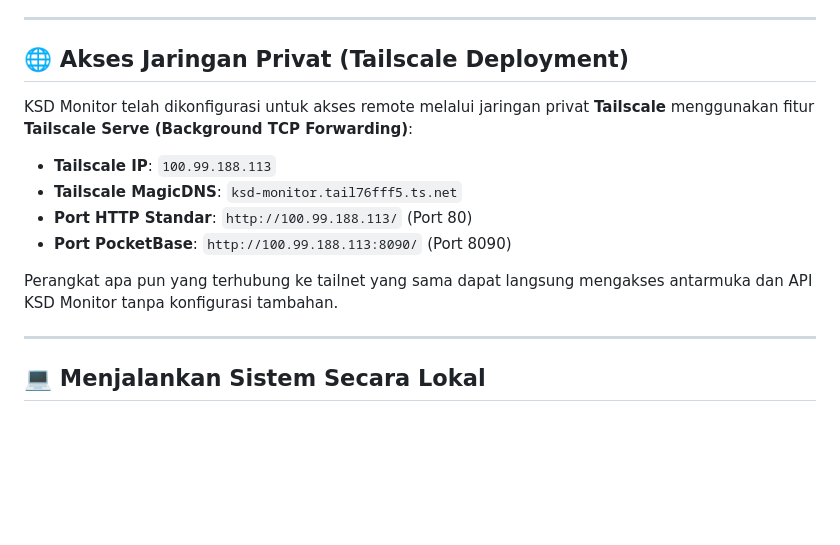
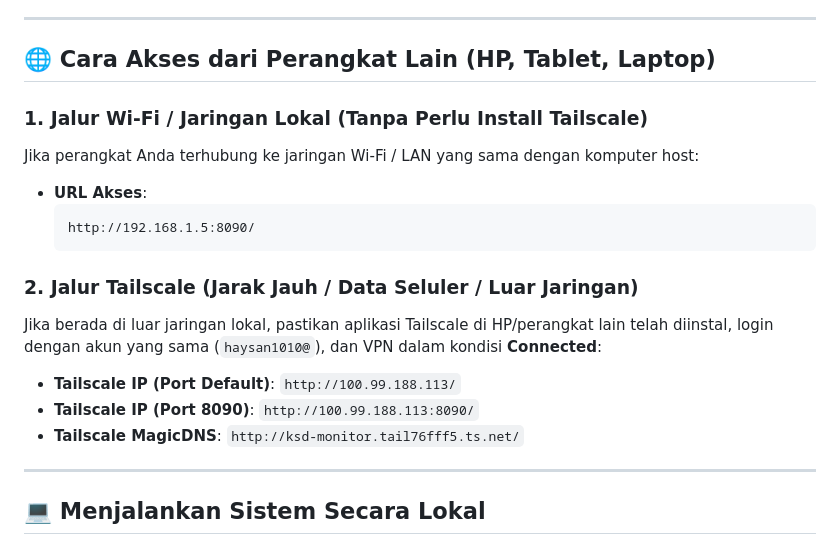
Before and after one commit to haysan10/KSD-Monitoring, a Markdown page: README.md, the part around the change. Drawn GitHub-style; blank space fills up the shorter version.

Commit message:
docs: clarify local Wi-Fi LAN access vs Tailscale VPN access

````diff
--- a/README.md
+++ b/README.md
@@ -26,16 +26,20 @@ Sistem manajemen, pemantauan progres, logistik, dan kalkulasi refraktori kiln sh
 
 ---
 
-## 🌐 Akses Jaringan Privat (Tailscale Deployment)
+## 🌐 Cara Akses dari Perangkat Lain (HP, Tablet, Laptop)
 
-KSD Monitor telah dikonfigurasi untuk akses remote melalui jaringan privat **Tailscale** menggunakan fitur **Tailscale Serve (Background TCP Forwarding)**:
+### 1. Jalur Wi-Fi / Jaringan Lokal (Tanpa Perlu Install Tailscale)
+Jika perangkat Anda terhubung ke jaringan Wi-Fi / LAN yang sama dengan komputer host:
+- **URL Akses**:
+  ```text
+  http://192.168.1.5:8090/
+  ```
 
-- **Tailscale IP**: `100.99.188.113`
-- **Tailscale MagicDNS**: `ksd-monitor.tail76fff5.ts.net`
-- **Port HTTP Standar**: `http://100.99.188.113/` (Port 80)
-- **Port PocketBase**: `http://100.99.188.113:8090/` (Port 8090)
-
-Perangkat apa pun yang terhubung ke tailnet yang sama dapat langsung mengakses antarmuka dan API KSD Monitor tanpa konfigurasi tambahan.
+### 2. Jalur Tailscale (Jarak Jauh / Data Seluler / Luar Jaringan)
+Jika berada di luar jaringan lokal, pastikan aplikasi Tailscale di HP/perangkat lain telah diinstal, login dengan akun yang sama (`haysan1010@`), dan VPN dalam kondisi **Connected**:
+- **Tailscale IP (Port Default)**: `http://100.99.188.113/`
+- **Tailscale IP (Port 8090)**: `http://100.99.188.113:8090/`
+- **Tailscale MagicDNS**: `http://ksd-monitor.tail76fff5.ts.net/`
 
 ---
 
````
